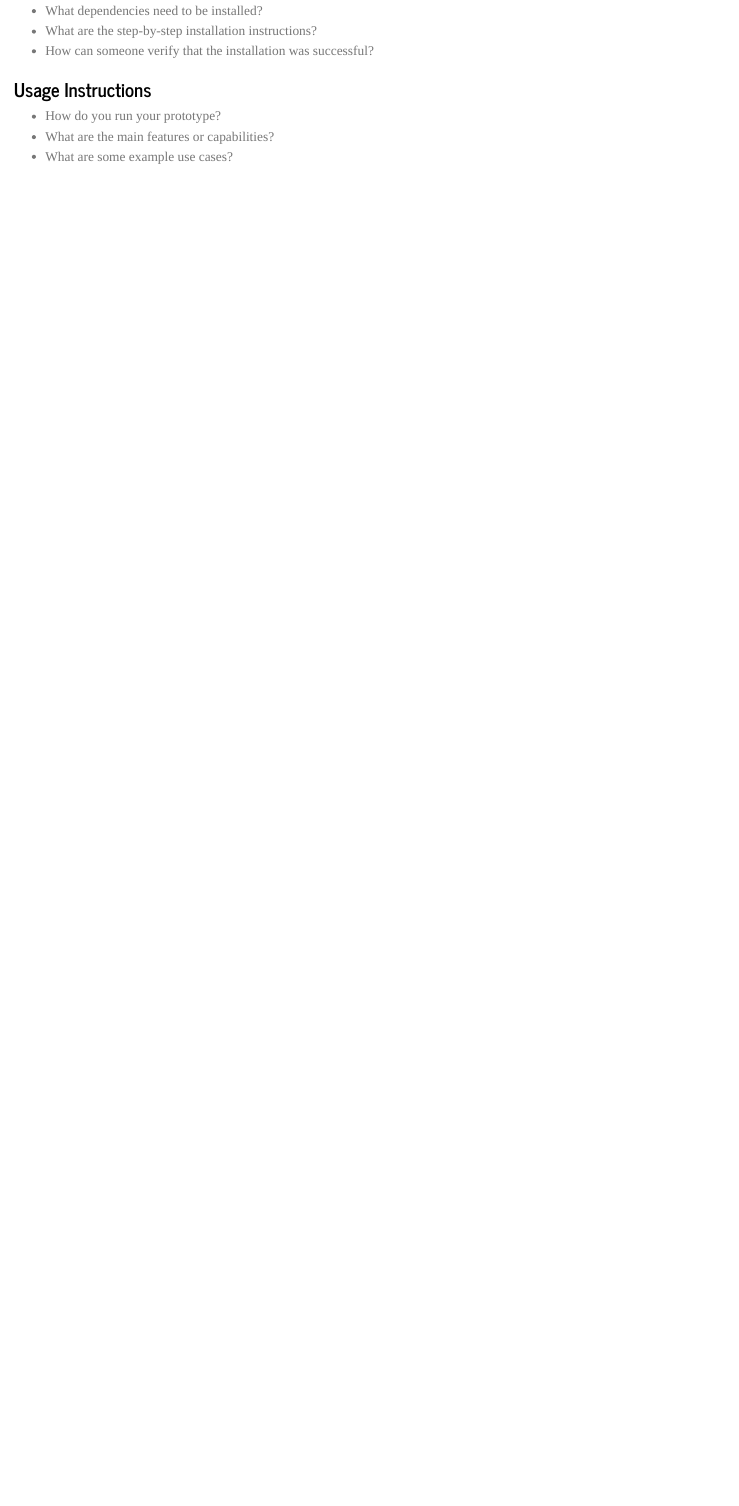
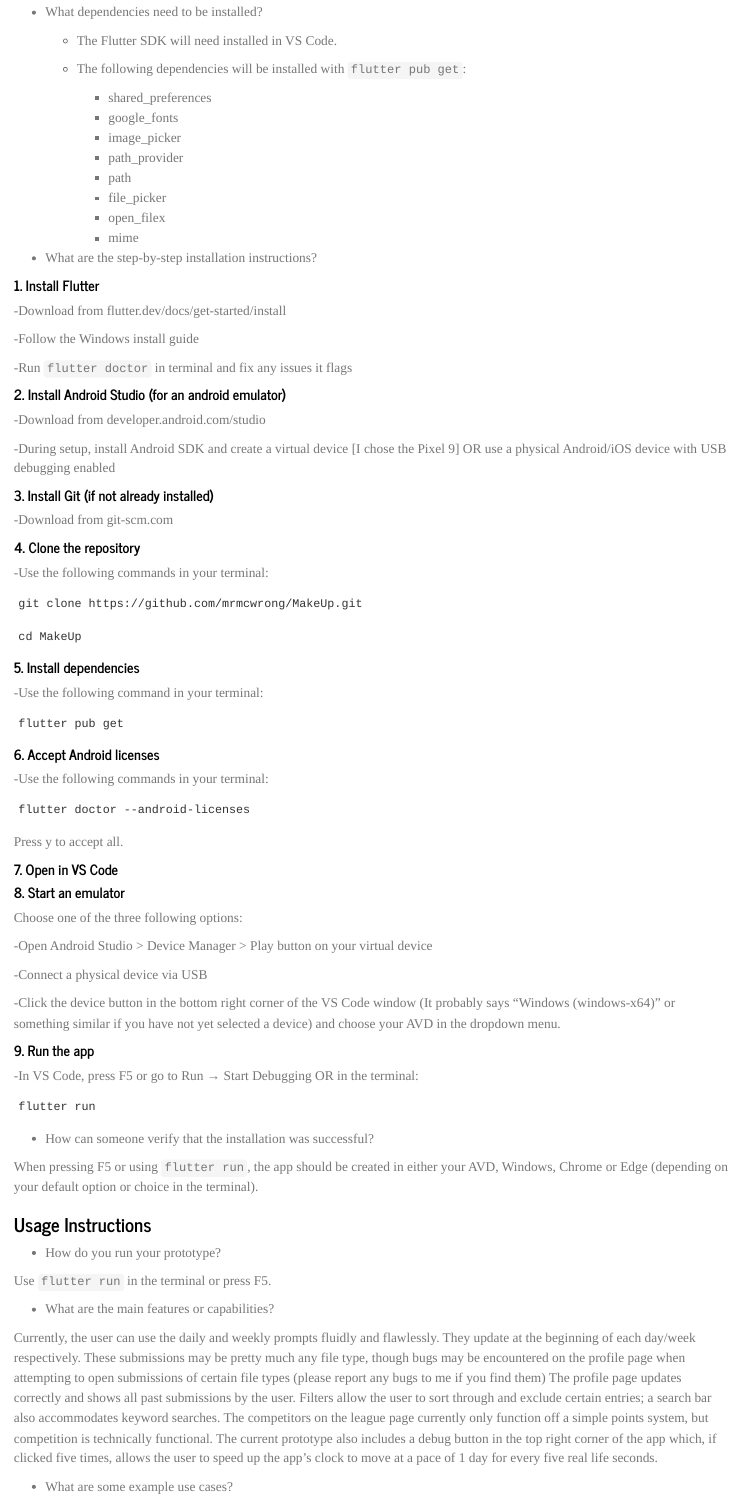
Before and after one commit to mrmcwrong/Brennens-Website, a Quarto document (posts/activity/journal-entry-2.qmd): the page in a window 1100 px wide, from 760 px down before the commit and from 840 px down after it, so that both start at the same text. Rendered offline with R 4.5, knitr and Pandoc in place of Quarto, with nearby package versions.

Commit message:
Revise journal entry with updated installation info
Updated installation date and expanded installation instructions with detailed steps and dependencies. Added usage instructions, example use cases, and technical details regarding technologies and components used.

````diff
--- a/posts/activity/journal-entry-2.qmd
+++ b/posts/activity/journal-entry-2.qmd
@@ -18,8 +23,96 @@ Your goal is to make it easy for someone else to install and use your work.
 - What dependencies need to be installed?
+    - The Flutter SDK will need installed in VS Code.
+
+    - The following dependencies will be installed with ```flutter pub get```:
+        - shared_preferences
+        - google_fonts
+        - image_picker
+        - path_provider
+        - path
+        - file_picker
+        - open_filex
+        - mime
+
+
 - What are the step-by-step installation instructions?
+
+#### 1. Install Flutter
+
+-Download from flutter.dev/docs/get-started/install
+
+-Follow the Windows install guide
+
+-Run ```flutter doctor``` in terminal and fix any issues it flags
+
+
+#### 2. Install Android Studio (for an android emulator)
+
+-Download from developer.android.com/studio
+
+-During setup, install Android SDK and create a virtual device [I chose the Pixel 9] OR use a physical Android/iOS device with USB debugging enabled
+
+
+#### 3. Install Git (if not already installed)
+
+-Download from git-scm.com
+
+
+#### 4. Clone the repository
+
+-Use the following commands in your terminal:
+
+```
+git clone https://github.com/mrmcwrong/MakeUp.git
+
+cd MakeUp
+```
+
+#### 5. Install dependencies
+
+-Use the following command in your terminal:
+```
+flutter pub get
+```
+
+#### 6. Accept Android licenses
+
+-Use the following commands in your terminal:
+```
+flutter doctor --android-licenses
+```
+Press y to accept all.
+
+
+#### 7. Open in VS Code
+
+
+#### 8. Start an emulator
+
+Choose one of the three following options:
+
+-Open Android Studio > Device Manager > Play button on your virtual device
+
+-Connect a physical device via USB
+
+-Click the device button in the bottom right corner of the VS Code window (It probably says "Windows (windows-x64)" or something similar if you have not yet selected a device) and choose your AVD in the dropdown menu.
+
+#### 9. Run the app
+
+-In VS Code, press F5 or go to Run → Start Debugging OR in the terminal:
+```
+flutter run
+```
+
 - How can someone verify that the installation was successful?
+
+When pressing F5 or using ```flutter run```, the app should be created in either your AVD, Windows, Chrome or Edge (depending on your default option or choice in the terminal).
 
 ### Usage Instructions
 
 - How do you run your prototype?
+
+Use ```flutter run``` in the terminal or press F5.
+
 - What are the main features or capabilities?
+
+Currently, the user can use the daily and weekly prompts fluidly and flawlessly. They update at the beginning of each day/week respectively. These submissions may be pretty much any file type, though bugs may be encountered on the profile page when attempting to open submissions of certain file types (please report any bugs to me if you find them) The profile page updates correctly and shows all past submissions by the user. Filters allow the user to sort through and exclude certain entries; a search bar also accommodates keyword searches. The competitors on the league page currently only function off a simple points system, but competition is technically functional. The current prototype also includes a debug button in the top right corner of the app which, if clicked five times, allows the user to speed up the app's clock to move at a pace of 1 day for every five real life seconds.
````
Also changed, not shown: posts/activity/journal-entry-2.qmd (25 more changed lines).
